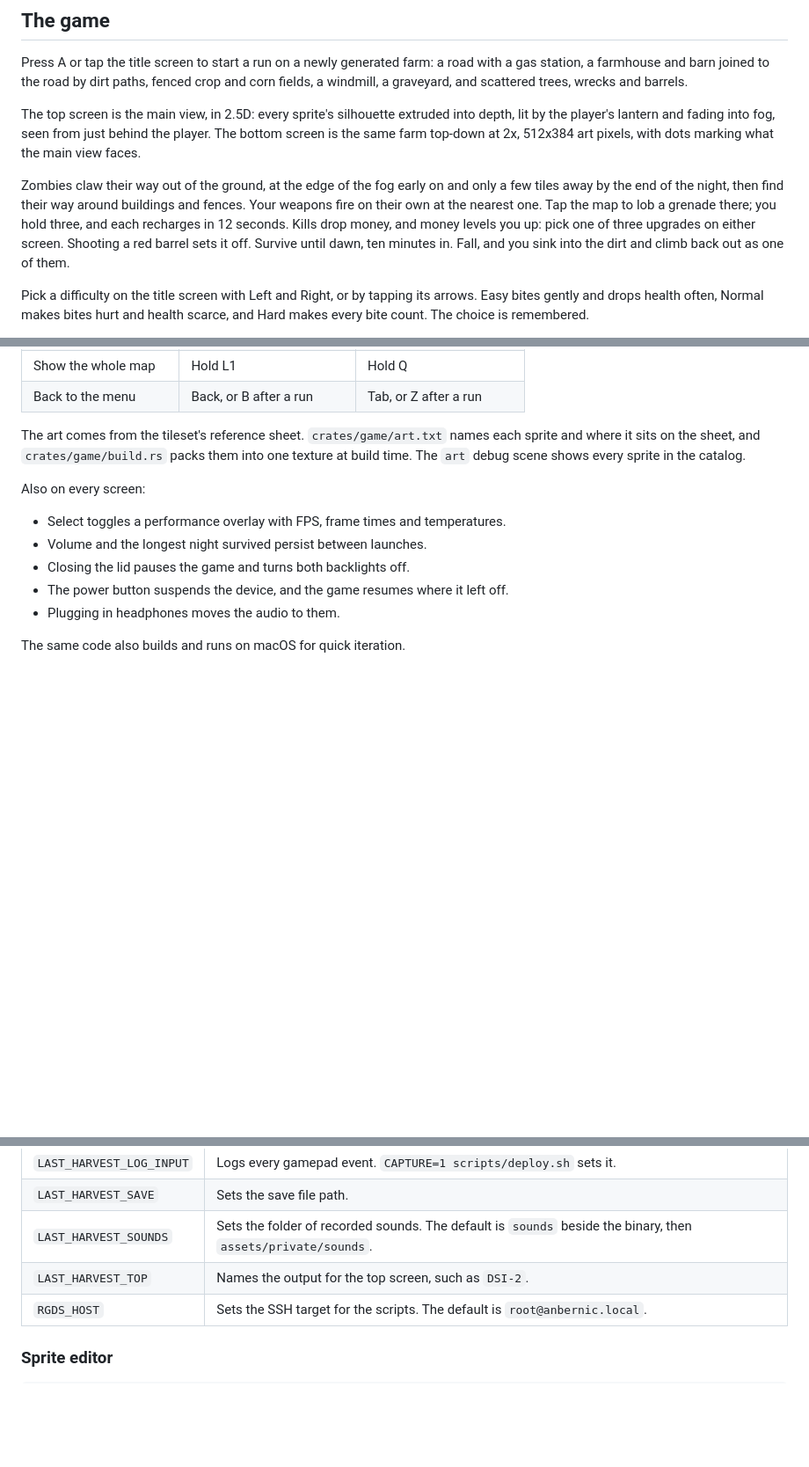
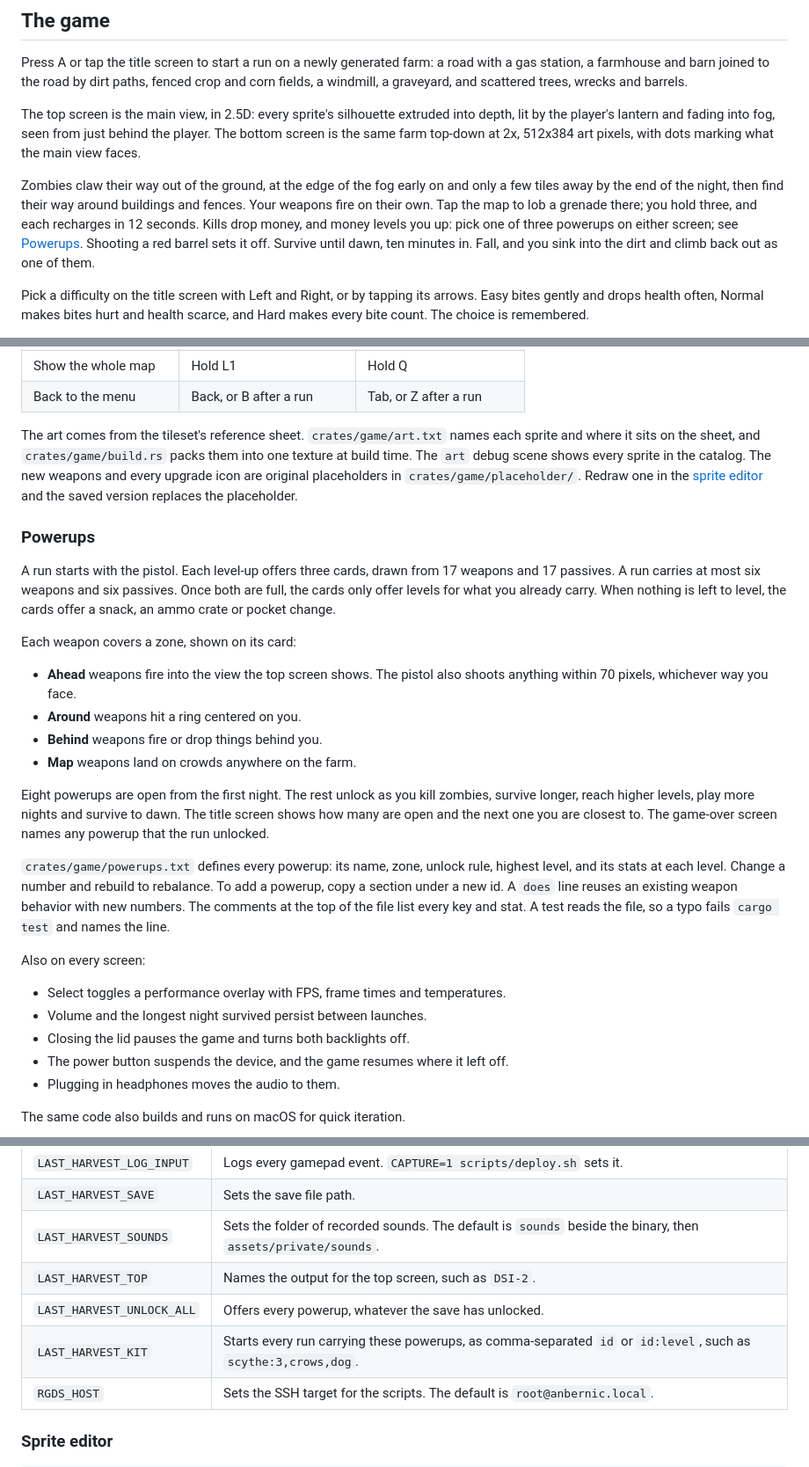
Before and after one commit to KyleJamesWalker/last-harvest, a Markdown page: README.md, 3 parts joined by grey strips. Shown at 88% size. Drawn GitHub-style; blank space fills up the shorter version.

Commit message:
docs: powerups, the powerup file and the new switches
Made-with: Bunny

```diff
--- a/README.md
+++ b/README.md
@@ -8,7 +8,7 @@ Press A or tap the title screen to start a run on a newly generated farm: a road
 
 The top screen is the main view, in 2.5D: every sprite's silhouette extruded into depth, lit by the player's lantern and fading into fog, seen from just behind the player. The bottom screen is the same farm top-down at 2x, 512x384 art pixels, with dots marking what the main view faces.
 
-Zombies claw their way out of the ground, at the edge of the fog early on and only a few tiles away by the end of the night, then find their way around buildings and fences. Your weapons fire on their own at the nearest one. Tap the map to lob a grenade there; you hold three, and each recharges in 12 seconds. Kills drop money, and money levels you up: pick one of three upgrades on either screen. Shooting a red barrel sets it off. Survive until dawn, ten minutes in. Fall, and you sink into the dirt and climb back out as one of them.
+Zombies claw their way out of the ground, at the edge of the fog early on and only a few tiles away by the end of the night, then find their way around buildings and fences. Your weapons fire on their own. Tap the map to lob a grenade there; you hold three, and each recharges in 12 seconds. Kills drop money, and money levels you up: pick one of three powerups on either screen; see [Powerups](#powerups). Shooting a red barrel sets it off. Survive until dawn, ten minutes in. Fall, and you sink into the dirt and climb back out as one of them.
 
 Pick a difficulty on the title screen with Left and Right, or by tapping its arrows. Easy bites gently and drops health often, Normal makes bites hurt and health scarce, and Hard makes every bite count. The choice is remembered.
 
@@ -25,7 +25,22 @@ Every sound is synthesized at runtime from a few oscillator voices per cue, with
 | Show the whole map | Hold L1 | Hold Q |
 | Back to the menu | Back, or B after a run | Tab, or Z after a run |
 
-The art comes from the tileset's reference sheet. `crates/game/art.txt` names each sprite and where it sits on the sheet, and `crates/game/build.rs` packs them into one texture at build time. The `art` debug scene shows every sprite in the catalog.
+The art comes from the tileset's reference sheet. `crates/game/art.txt` names each sprite and where it sits on the sheet, and `crates/game/build.rs` packs them into one texture at build time. The `art` debug scene shows every sprite in the catalog. The new weapons and every upgrade icon are original placeholders in `crates/game/placeholder/`. Redraw one in the [sprite editor](#sprite-editor) and the saved version replaces the placeholder.
+
+### Powerups
+
+A run starts with the pistol. Each level-up offers three cards, drawn from 17 weapons and 17 passives. A run carries at most six weapons and six passives. Once both are full, the cards only offer levels for what you already carry. When nothing is left to level, the cards offer a snack, an ammo crate or pocket change.
+
+Each weapon covers a zone, shown on its card:
+
+- **Ahead** weapons fire into the view the top screen shows. The pistol also shoots anything within 70 pixels, whichever way you face.
+- **Around** weapons hit a ring centered on you.
+- **Behind** weapons fire or drop things behind you.
+- **Map** weapons land on crowds anywhere on the farm.
+
+Eight powerups are open from the first night. The rest unlock as you kill zombies, survive longer, reach higher levels, play more nights and survive to dawn. The title screen shows how many are open and the next one you are closest to. The game-over screen names any powerup that the run unlocked.
+
+`crates/game/powerups.txt` defines every powerup: its name, zone, unlock rule, highest level, and its stats at each level. Change a number and rebuild to rebalance. To add a powerup, copy a section under a new id. A `does` line reuses an existing weapon behavior with new numbers. The comments at the top of the file list every key and stat. A test reads the file, so a typo fails `cargo test` and names the line.
 
 Also on every screen:
 
@@ -138,6 +153,8 @@ The scene names are `title`, `harvest`, `farm` (the game without zombies, for lo
 | `LAST_HARVEST_SAVE` | Sets the save file path. |
 | `LAST_HARVEST_SOUNDS` | Sets the folder of recorded sounds. The default is `sounds` beside the binary, then `assets/private/sounds`. |
 | `LAST_HARVEST_TOP` | Names the output for the top screen, such as `DSI-2`. |
+| `LAST_HARVEST_UNLOCK_ALL` | Offers every powerup, whatever the save has unlocked. |
+| `LAST_HARVEST_KIT` | Starts every run carrying these powerups, as comma-separated `id` or `id:level`, such as `scythe:3,crows,dog`. |
 | `RGDS_HOST` | Sets the SSH target for the scripts. The default is `root@anbernic.local`. |
 
 ### Sprite editor
```
